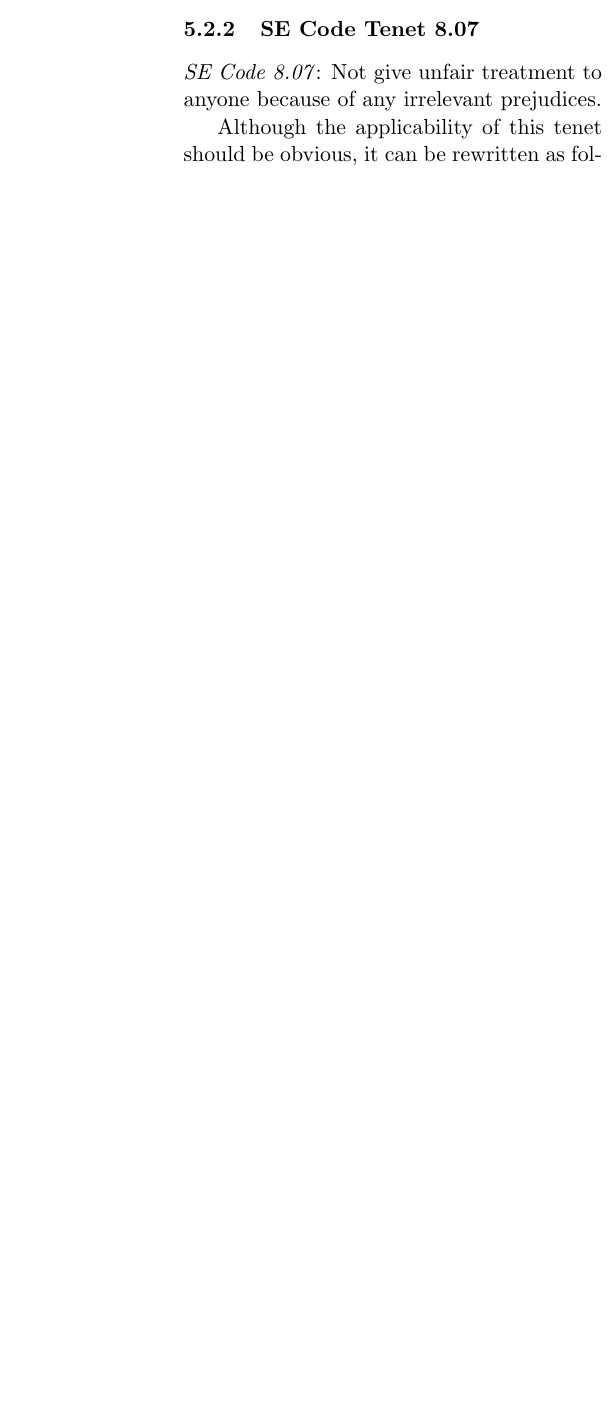
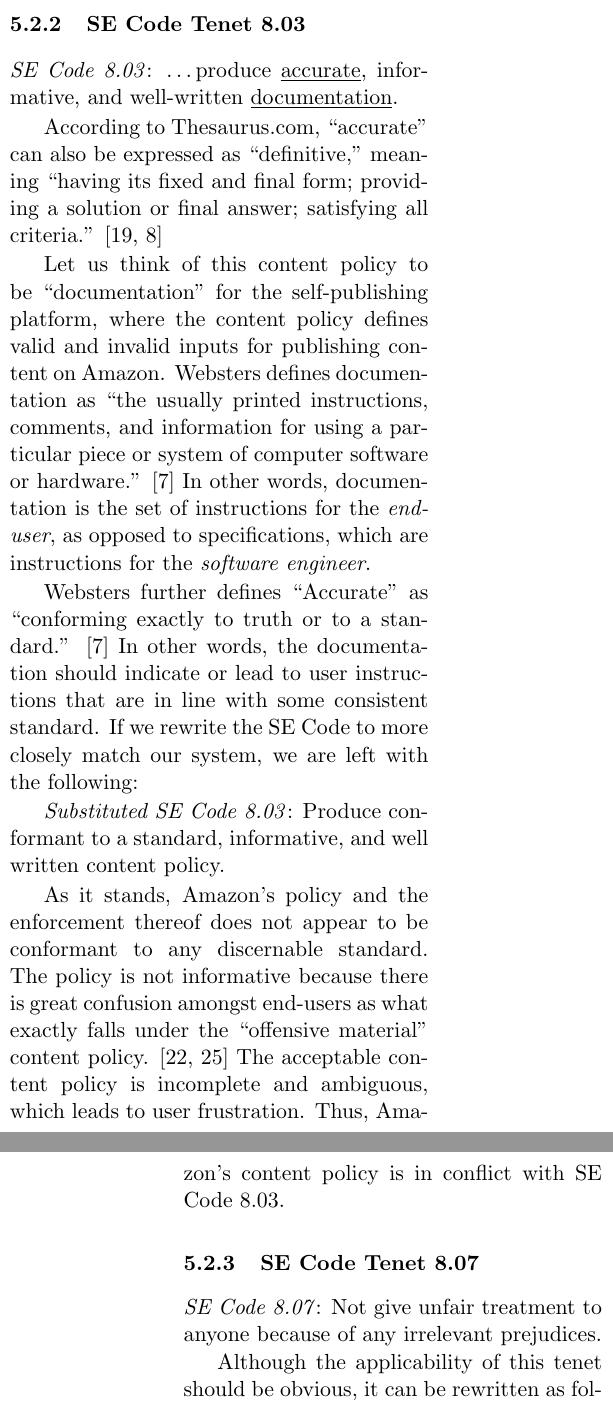
Before and after one commit to mgius/csc300, a LaTeX paper (termpaper/texreport.tex): part of one column of page 7 of 11 before the commit and two parts of the columns of pages 7 and 8 of 11 after it, the two joined at a grey line, cut so that both start at the same text, the shorter picture padded with empty space. Compiled offline with pdfLaTeX.

Commit message:
3500 words, time for bed.  Work on censorship section tomorrow?

```diff
--- a/termpaper/texreport.tex
+++ b/termpaper/texreport.tex
@@ -183,6 +193,22 @@
 
 In it's current state, Amazon's Content Policy is in conflict with SE Code Tenet 3.08 because the Content Policy does not provide a clear specification for user input and does not meet the requirements of its users.  The Content Policy also conflicts with public statements by Amazon executives and their Mission Statement.
 
+\subsubsection{SE Code Tenet 8.03}
+
+\emph{SE Code 8.03}: \ldots produce \underline{accurate}, informative, and well-written \underline{documentation}.
+
+According to Thesaurus.com, ``accurate'' can also be expressed as ``definitive,'' meaning ``having its fixed and final form; providing a solution or final answer; satisfying all criteria.'' \cite{Thesaurus, Dictionary}
+
+Let us think of this content policy to be ``documentation'' for the self-publishing platform, where the content policy defines valid and invalid inputs for publishing content on Amazon.  Websters defines documentation as ``the usually printed instructions, comments, and information for using a particular piece or system of computer software or hardware.'' \cite{WebsterOnlineDict} In other words, documentation is the set of instructions for the \emph{end-user}, as opposed to specifications, which are instructions for the \emph{software engineer}.
+
+Websters further defines ``Accurate'' as ``conforming exactly to truth or to a standard.'' \cite{WebsterOnlineDict} In other words, the documentation should indicate or lead to user instructions that are in line with some consistent standard.  If we rewrite the SE Code to more closely match our system, we are left with the following:
+
+\emph{Substituted SE Code 8.03}: Produce conformant to a standard, informative, and well written content policy.
+
+As it stands, Amazon's policy and the enforcement thereof does not appear to be conformant to any discernable standard.  The policy is not informative because there is great confusion amongst end-users as what exactly falls under the ``offensive material'' content policy.  \cite{KittSelfPubRevolution, ShermanAmazonExecs}  The acceptable content policy is incomplete and ambiguous, which leads to user frustration.  Thus, Amazon's content policy is in conflict with SE Code 8.03.
+
+% TODO: Should probably rework this secdtion to be more badass
+
 \subsubsection{SE Code Tenet 8.07}
 
 \emph{SE Code 8.07}: Not give unfair treatment to anyone because of any irrelevant prejudices.
```
Also changed, not shown: termpaper/texreport.bib (+5 -0 lines), termpaper/texreport.tex (35 more changed lines).
